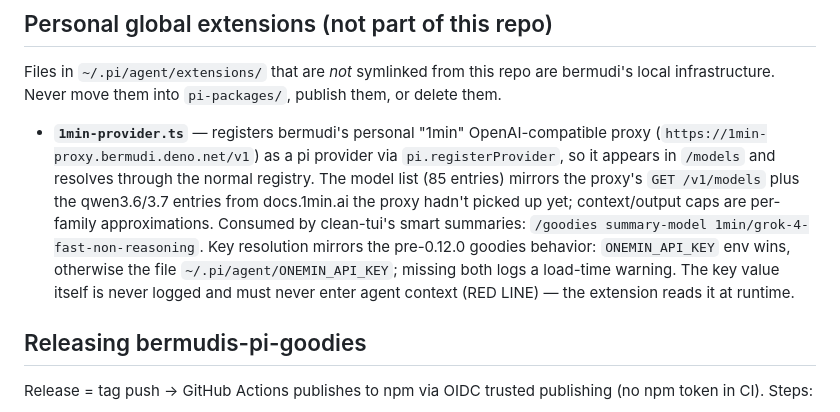
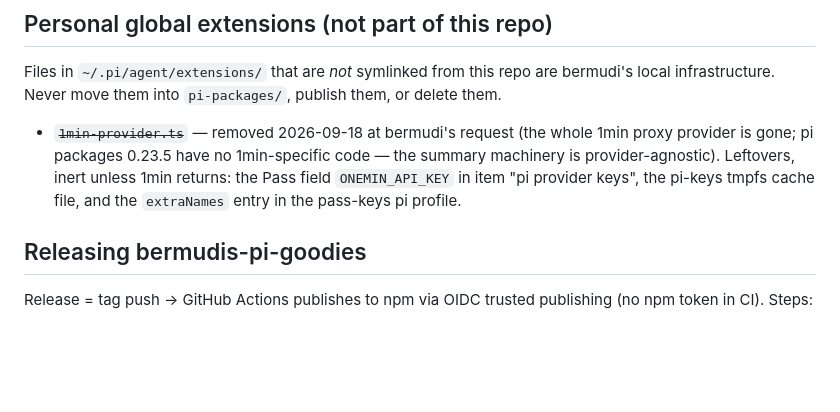
Before and after one commit to bermudi/agent-extensions, a Markdown page: AGENTS.md, the part around the change. GitHub-like rendering; blank space fills up the shorter version.

Commit message:
AGENTS: 1min-provider extension removed at bermudi's request

```diff
--- a/AGENTS.md
+++ b/AGENTS.md
@@ -126,16 +126,11 @@ Both are auto-discovered by pi at session start. Symlink source files into the d
 Files in `~/.pi/agent/extensions/` that are *not* symlinked from this repo are bermudi's local
 infrastructure. Never move them into `pi-packages/`, publish them, or delete them.
 
-- **`1min-provider.ts`** — registers bermudi's personal "1min" OpenAI-compatible proxy
-  (`https://1min-proxy.bermudi.deno.net/v1`) as a pi provider via
-  `pi.registerProvider`, so it appears in `/models` and resolves through the normal registry.
-  The model list (85 entries) mirrors the proxy's `GET /v1/models` plus the qwen3.6/3.7
-  entries from docs.1min.ai the proxy hadn't picked up yet; context/output caps are
-  per-family approximations.
-  Consumed by clean-tui's smart summaries: `/goodies summary-model 1min/grok-4-fast-non-reasoning`.
-  Key resolution mirrors the pre-0.12.0 goodies behavior: `ONEMIN_API_KEY` env wins, otherwise the
-  file `~/.pi/agent/ONEMIN_API_KEY`; missing both logs a load-time warning. The key value itself is
-  never logged and must never enter agent context (RED LINE) — the extension reads it at runtime.
+- ~~`1min-provider.ts`~~ — removed 2026-09-18 at bermudi's request (the whole 1min
+  proxy provider is gone; pi packages 0.23.5 have no 1min-specific code — the summary
+  machinery is provider-agnostic). Leftovers, inert unless 1min returns: the Pass field
+  `ONEMIN_API_KEY` in item "pi provider keys", the pi-keys tmpfs cache file, and the
+  `extraNames` entry in the pass-keys pi profile.
 
 ## Releasing bermudis-pi-goodies
 
```
